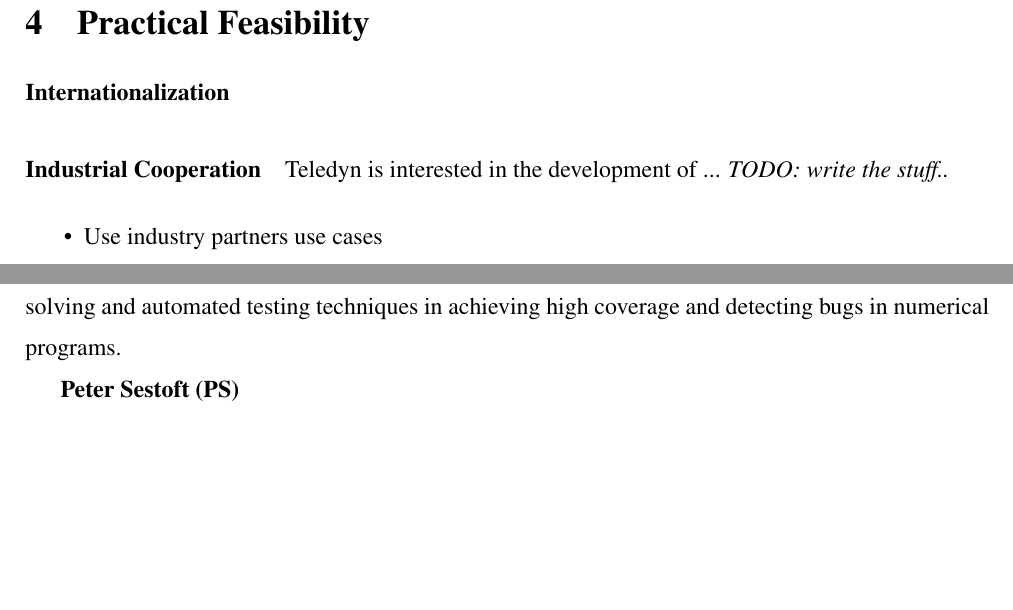
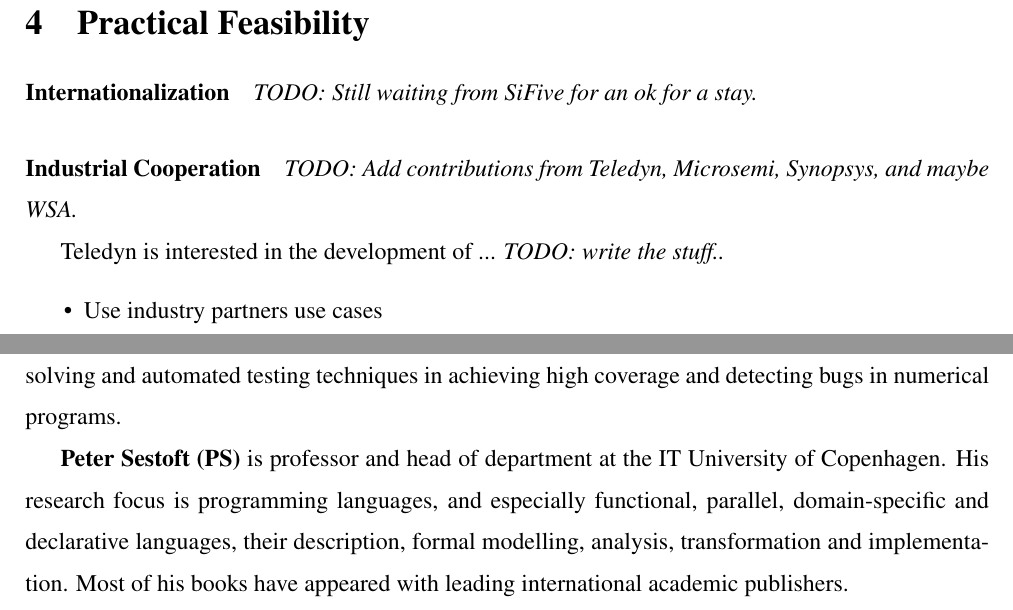
Before and after one commit to chiselverify/documentation, a LaTeX document (ftp-chisel/ftp-chisel.tex): two parts of page 8 of 13, joined at a grey line, cut so that both start at the same text, the shorter picture padded with empty space. Compiled offline with pdfLaTeX.

Commit message:
ftp: more notes

```diff
--- a/ftp-chisel/ftp-chisel.tex
+++ b/ftp-chisel/ftp-chisel.tex
@@ -526,9 +526,13 @@ source code of the design.
 
 \paragraph*{Internationalization}
 
+\todo{Still waiting from SiFive for an ok for a stay.}
+
 
 
 \paragraph*{Industrial Cooperation}
+
+\todo{Add contributions from Teledyn, Microsemi, Synopsys, and maybe WSA.}
 
 Teledyn is interested in the development of ... \todo{write the stuff..}
 
@@ -583,7 +587,7 @@ techniques. Related to this project, he worked on developing
 constraint solving and automated testing techniques in achieving high
 coverage and detecting bugs in numerical programs.
 
-{\bf Peter Sestoft (PS)}
+{\bf Peter Sestoft (PS)} is professor and head of department at the IT University of Copenhagen. His research focus is programming languages, and especially functional, parallel, domain-specific and declarative languages, their description, formal modelling, analysis, transformation and implementation. Most of his books have appeared with leading international academic publishers.
 
 {\bf NN PhD (NN1/2)} we are looking for two PhDs with a background in computer engineering
 with an interest in digital design and programming languages.
```
